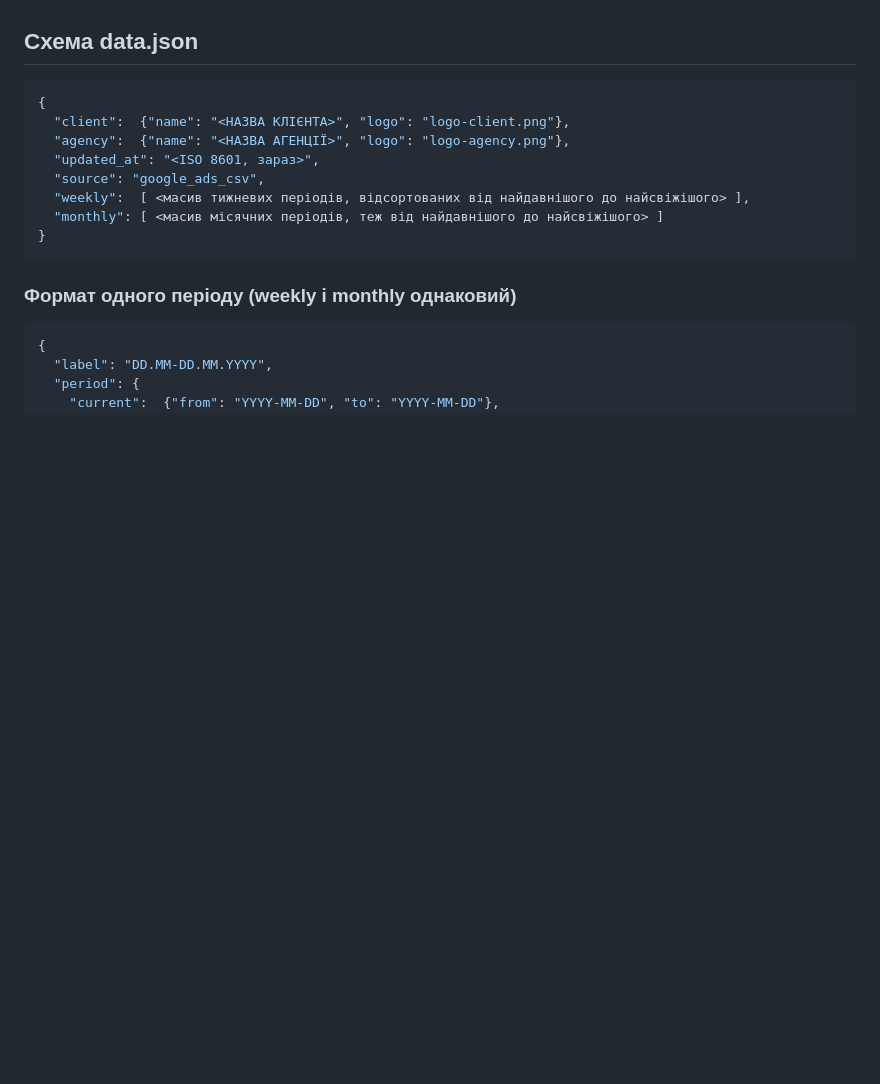
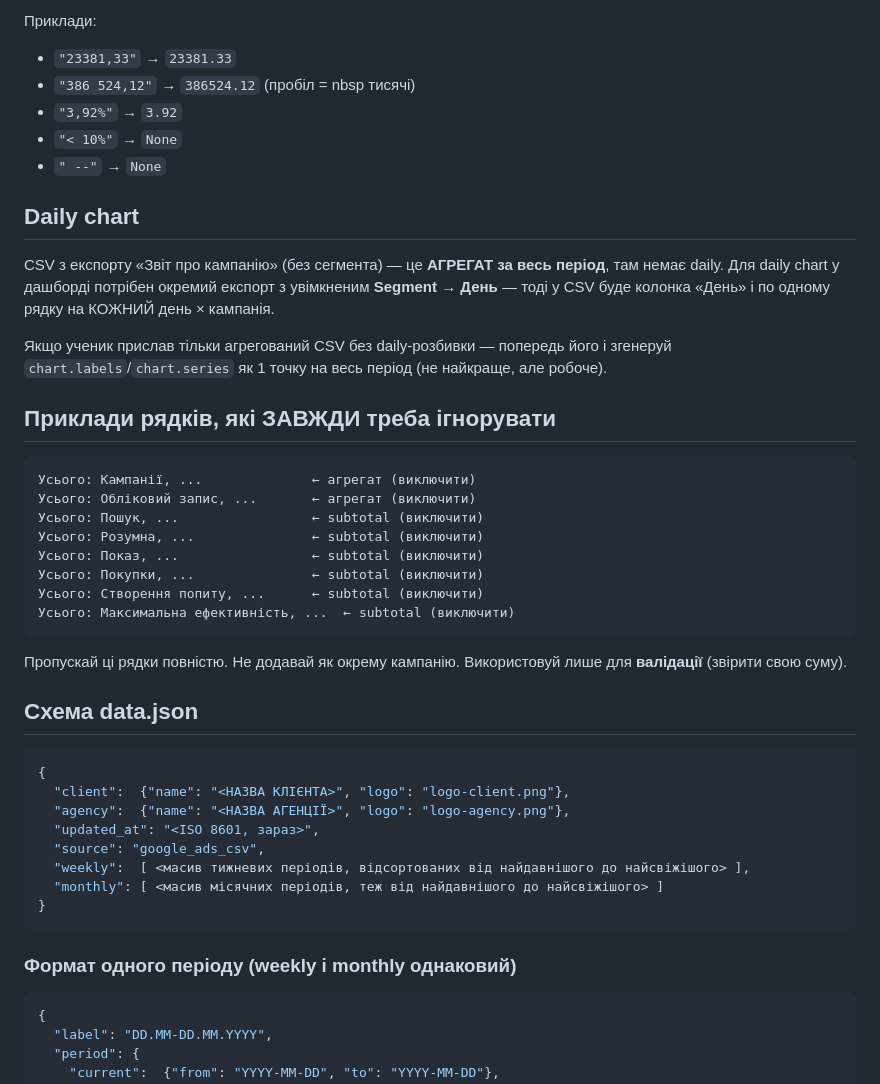
Before and after one commit to asobol370/reports-dashboard, a Markdown page: _template/CLAUDE_PROMPT.md, the part around one of its changes. Rendered like a GitHub page; blank space fills up the shorter version.

Commit message:
CLAUDE_PROMPT: rules for Google Ads UI CSV (exclude Усього totals, parse UA locale)

````diff
--- a/_template/CLAUDE_PROMPT.md
+++ b/_template/CLAUDE_PROMPT.md
@@ -29,3 +90,31 @@
+Приклади:
+- `"23381,33"` → `23381.33`
+- `"386 524,12"` → `386524.12` (пробіл = nbsp тисячі)
+- `"3,92%"` → `3.92`
+- `"< 10%"` → `None`
+- `" --"` → `None`
+
+## Daily chart
+
+CSV з експорту «Звіт про кампанію» (без сегмента) — це **АГРЕГАТ за весь період**, там немає daily.
+Для daily chart у дашборді потрібен окремий експорт з увімкненим **Segment → День** — тоді у CSV буде колонка «День» і по одному рядку на КОЖНИЙ день × кампанія.
+
+Якщо ученик прислав тільки агрегований CSV без daily-розбивки — попередь його і згенеруй `chart.labels`/`chart.series` як 1 точку на весь період (не найкраще, але робоче).
+
+## Приклади рядків, які ЗАВЖДИ треба ігнорувати
+
+```
+Усього: Кампанії, ...              ← агрегат (виключити)
+Усього: Обліковий запис, ...       ← агрегат (виключити)
+Усього: Пошук, ...                 ← subtotal (виключити)
+Усього: Розумна, ...               ← subtotal (виключити)
+Усього: Показ, ...                 ← subtotal (виключити)
+Усього: Покупки, ...               ← subtotal (виключити)
+Усього: Створення попиту, ...      ← subtotal (виключити)
+Усього: Максимальна ефективність, ...  ← subtotal (виключити)
+```
+
+Пропускай ці рядки повністю. Не додавай як окрему кампанію. Використовуй лише для **валідації** (звірити свою суму).
 
 ## Схема data.json
 
````
Also changed, not shown: other parts of _template/CLAUDE_PROMPT.md (+61 -0 lines).
